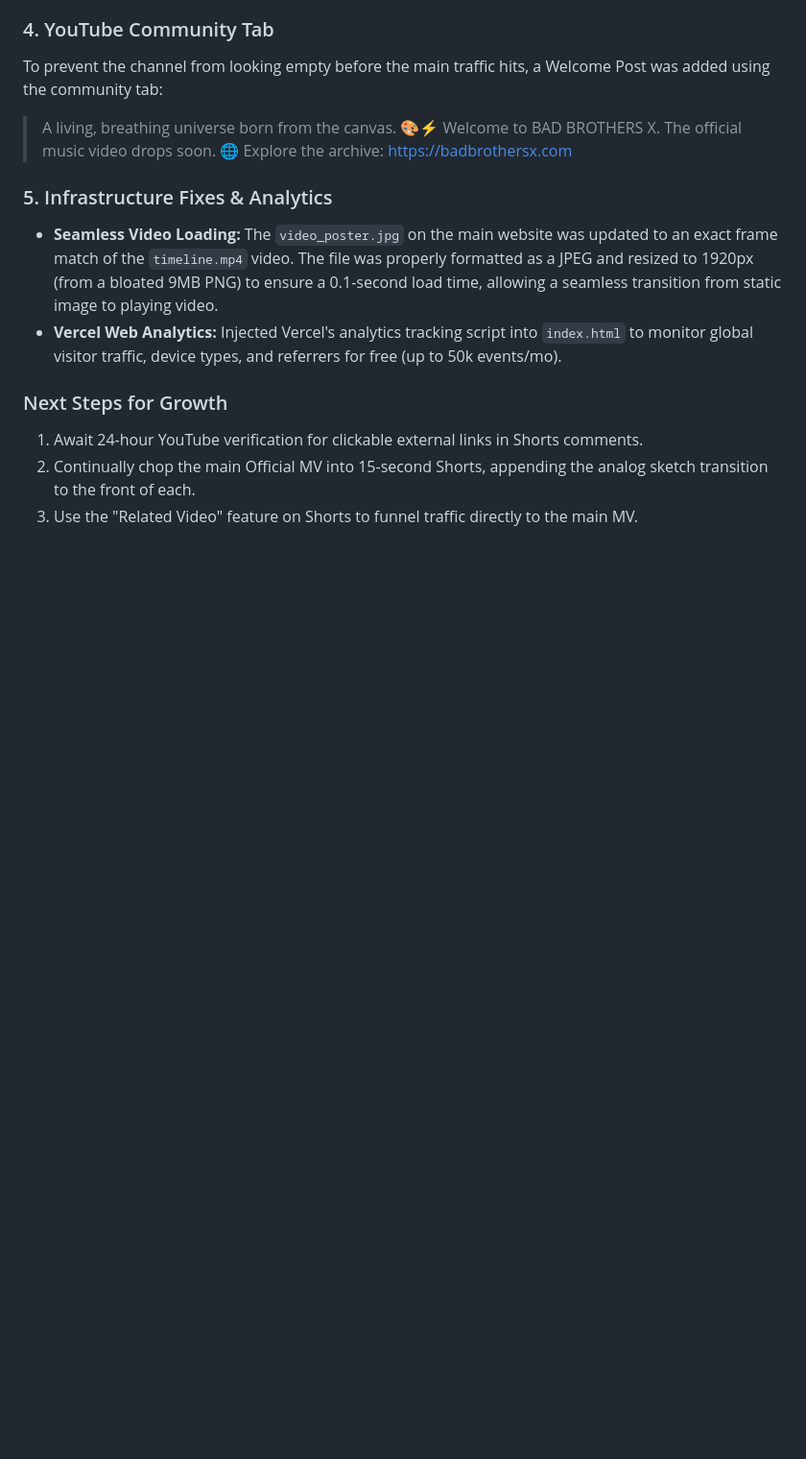
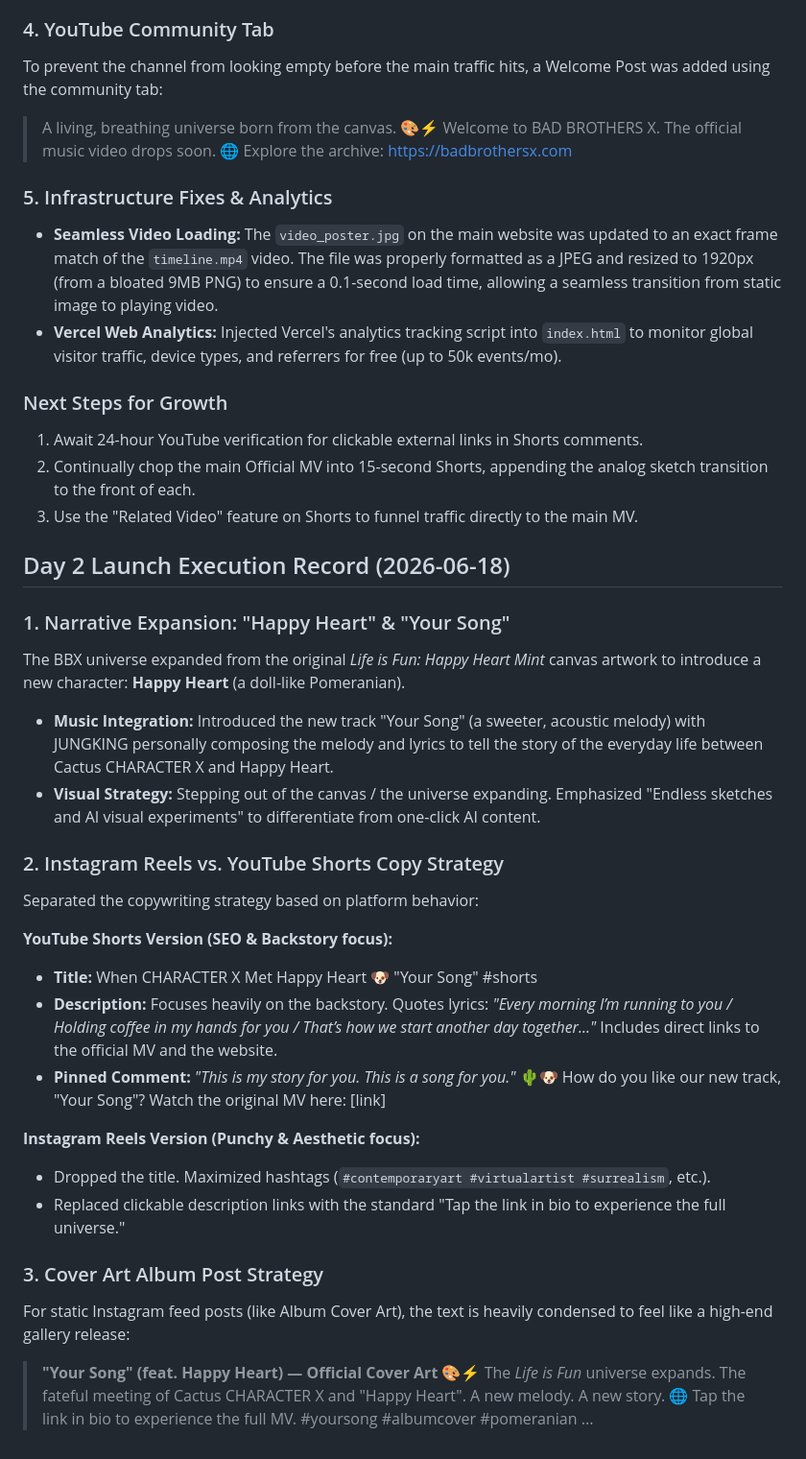
Before and after one commit to pd4020-rgb/bad-brothers-x, a Markdown page: YOUTUBE_GLOBAL_LAUNCH_HANDOFF.md, the part around the change. Shown at 96% size. Drawn GitHub-style; blank space fills up the shorter version.

Commit message:
Docs: Append Day 2 Execution Record (Instagram, Happy Heart, Your Song strategy)

```diff
--- a/YOUTUBE_GLOBAL_LAUNCH_HANDOFF.md
+++ b/YOUTUBE_GLOBAL_LAUNCH_HANDOFF.md
@@ -442,3 +442,31 @@ To prevent the channel from looking empty before the main traffic hits, a Welcom
 1. Await 24-hour YouTube verification for clickable external links in Shorts comments.
 2. Continually chop the main Official MV into 15-second Shorts, appending the analog sketch transition to the front of each.
 3. Use the "Related Video" feature on Shorts to funnel traffic directly to the main MV.
+
+## Day 2 Launch Execution Record (2026-06-18)
+
+### 1. Narrative Expansion: "Happy Heart" & "Your Song"
+The BBX universe expanded from the original *Life is Fun: Happy Heart Mint* canvas artwork to introduce a new character: **Happy Heart** (a doll-like Pomeranian).
+- **Music Integration:** Introduced the new track "Your Song" (a sweeter, acoustic melody) with JUNGKING personally composing the melody and lyrics to tell the story of the everyday life between Cactus CHARACTER X and Happy Heart.
+- **Visual Strategy:** Stepping out of the canvas / the universe expanding. Emphasized "Endless sketches and AI visual experiments" to differentiate from one-click AI content.
+
+### 2. Instagram Reels vs. YouTube Shorts Copy Strategy
+Separated the copywriting strategy based on platform behavior:
+
+**YouTube Shorts Version (SEO & Backstory focus):**
+- **Title:** When CHARACTER X Met Happy Heart 🐶 "Your Song" #shorts
+- **Description:** Focuses heavily on the backstory. Quotes lyrics: *"Every morning I’m running to you / Holding coffee in my hands for you / That’s how we start another day together..."* Includes direct links to the official MV and the website.
+- **Pinned Comment:** *"This is my story for you. This is a song for you."* 🌵🐶 How do you like our new track, "Your Song"? Watch the original MV here: [link]
+
+**Instagram Reels Version (Punchy & Aesthetic focus):**
+- Dropped the title. Maximized hashtags (`#contemporaryart #virtualartist #surrealism`, etc.).
+- Replaced clickable description links with the standard "Tap the link in bio to experience the full universe."
+
+### 3. Cover Art Album Post Strategy
+For static Instagram feed posts (like Album Cover Art), the text is heavily condensed to feel like a high-end gallery release:
+> **"Your Song" (feat. Happy Heart) — Official Cover Art 🎨⚡️**
+> The *Life is Fun* universe expands.
+> The fateful meeting of Cactus CHARACTER X and "Happy Heart".
+> A new melody. A new story.
+> 🌐 Tap the link in bio to experience the full MV.
+> #yoursong #albumcover #pomeranian ...
```
